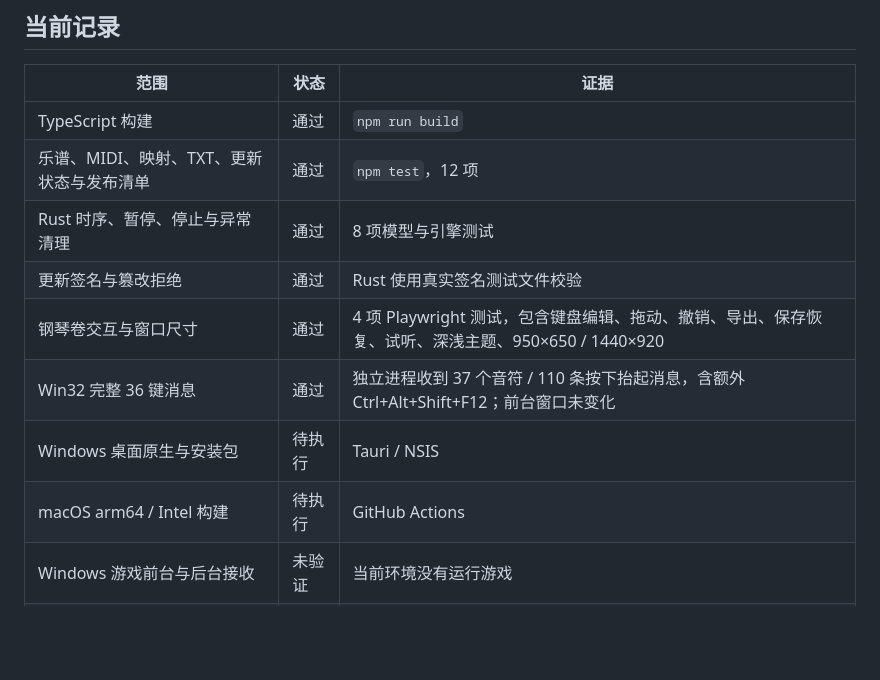
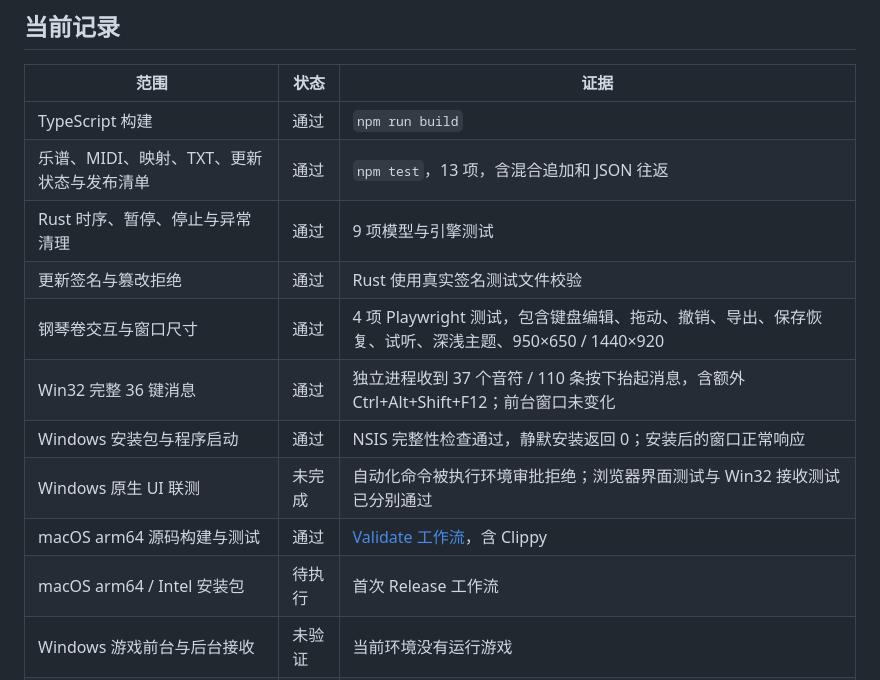
Before and after one commit to MIGO-OvO/yysls-auto-guqin, a Markdown page: docs/VALIDATION.md, the part around the change. GitHub-like rendering; blank space fills up the shorter version.

```diff
--- a/docs/VALIDATION.md
+++ b/docs/VALIDATION.md
@@ -7,13 +7,15 @@
 | 范围 | 状态 | 证据 |
 | --- | --- | --- |
 | TypeScript 构建 | 通过 | `npm run build` |
-| 乐谱、MIDI、映射、TXT、更新状态与发布清单 | 通过 | `npm test`，12 项 |
-| Rust 时序、暂停、停止与异常清理 | 通过 | 8 项模型与引擎测试 |
+| 乐谱、MIDI、映射、TXT、更新状态与发布清单 | 通过 | `npm test`，13 项，含混合追加和 JSON 往返 |
+| Rust 时序、暂停、停止与异常清理 | 通过 | 9 项模型与引擎测试 |
 | 更新签名与篡改拒绝 | 通过 | Rust 使用真实签名测试文件校验 |
 | 钢琴卷交互与窗口尺寸 | 通过 | 4 项 Playwright 测试，包含键盘编辑、拖动、撤销、导出、保存恢复、试听、深浅主题、950×650 / 1440×920 |
 | Win32 完整 36 键消息 | 通过 | 独立进程收到 37 个音符 / 110 条按下抬起消息，含额外 Ctrl+Alt+Shift+F12；前台窗口未变化 |
-| Windows 桌面原生与安装包 | 待执行 | Tauri / NSIS |
-| macOS arm64 / Intel 构建 | 待执行 | GitHub Actions |
+| Windows 安装包与程序启动 | 通过 | NSIS 完整性检查通过，静默安装返回 0；安装后的窗口正常响应 |
+| Windows 原生 UI 联测 | 未完成 | 自动化命令被执行环境审批拒绝；浏览器界面测试与 Win32 接收测试已分别通过 |
+| macOS arm64 源码构建与测试 | 通过 | [Validate 工作流](https://github.com/MIGO-OvO/yysls-auto-guqin/actions/runs/43369889519)，含 Clippy |
+| macOS arm64 / Intel 安装包 | 待执行 | 首次 Release 工作流 |
 | Windows 游戏前台与后台接收 | 未验证 | 当前环境没有运行游戏 |
 | macOS 权限、游戏前台与后台接收 | 未验证 | 需要 macOS 与游戏 |
 | Developer ID / Apple 公证 / Authenticode | 未配置 | 需要维护者证书 |
```
Also changed, not shown: README.md (+2 -0 lines), docs/assets/workbench.png (added).
